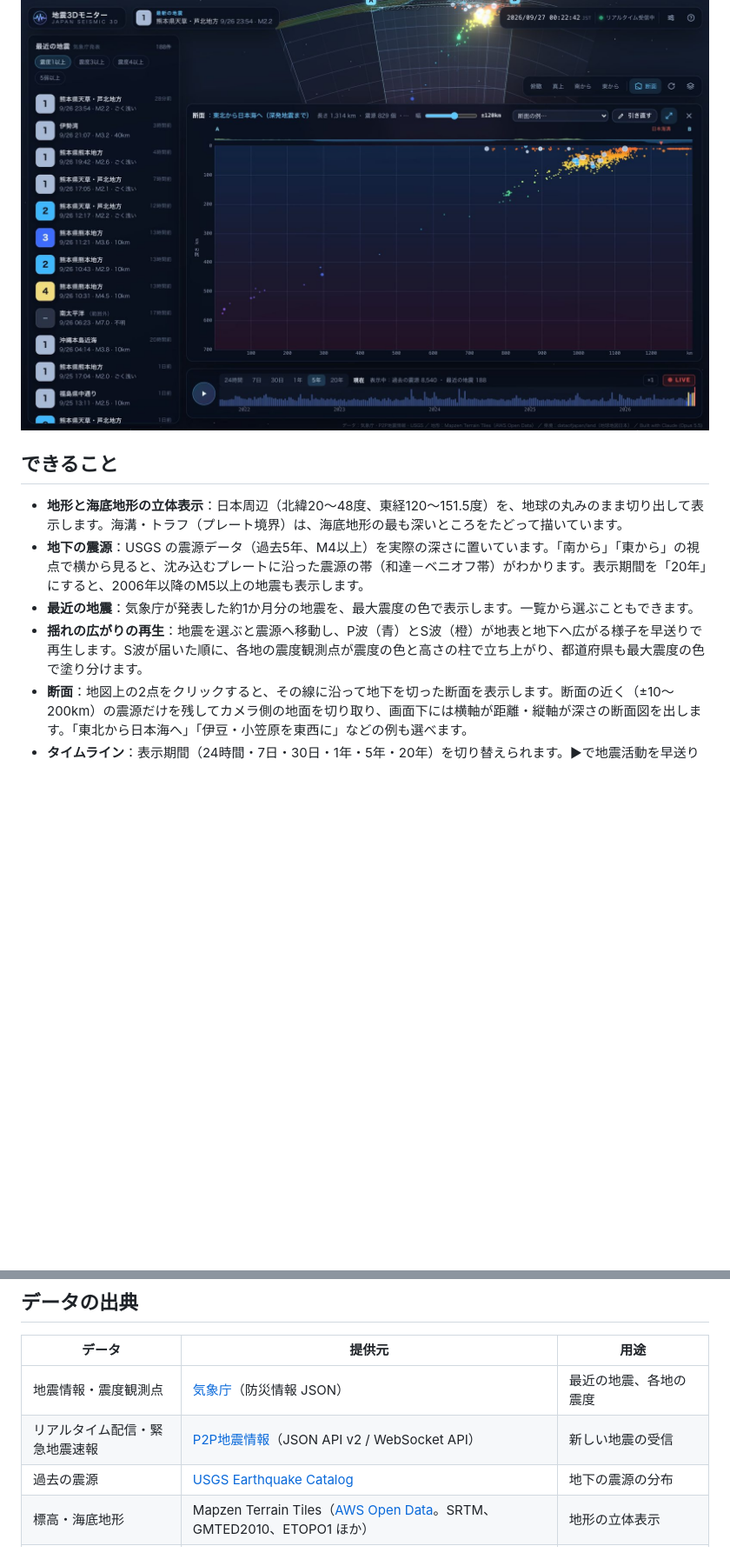
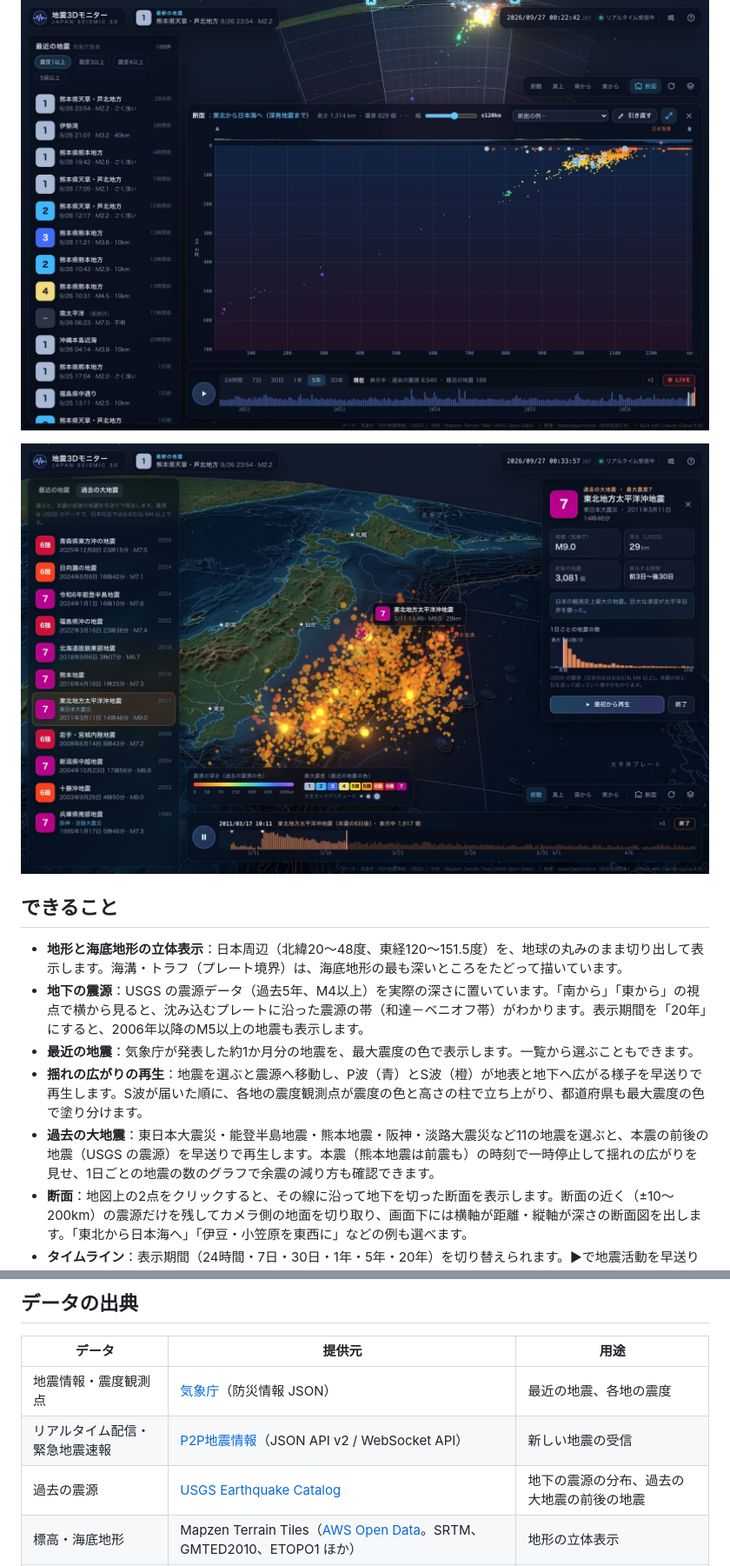
Before and after one commit to tanuu5/earthquake-monitor-3d, a Markdown page: README.md, 2 parts joined by grey strips. Shown at 87% size. Rendered like a GitHub page; pictures changed too: docs/images/archive.jpg (added); blank space fills up the shorter version.

```diff
--- a/README.md
+++ b/README.md
@@ -17,12 +17,15 @@ Three.js で作った `index.html` 1ファイルだけで動き、地形や地
 
 ![断面：東北から日本海へ。日本海溝から沈み込んだ太平洋プレートが深さ600km付近まで続く](docs/images/section.jpg)
 
+![過去の大地震：東北地方太平洋沖地震の本震のあとに広がった余震](docs/images/archive.jpg)
+
 ## できること
 
 - **地形と海底地形の立体表示**：日本周辺（北緯20〜48度、東経120〜151.5度）を、地球の丸みのまま切り出して表示します。海溝・トラフ（プレート境界）は、海底地形の最も深いところをたどって描いています。
 - **地下の震源**：USGS の震源データ（過去5年、M4以上）を実際の深さに置いています。「南から」「東から」の視点で横から見ると、沈み込むプレートに沿った震源の帯（和達－ベニオフ帯）がわかります。表示期間を「20年」にすると、2006年以降のM5以上の地震も表示します。
 - **最近の地震**：気象庁が発表した約1か月分の地震を、最大震度の色で表示します。一覧から選ぶこともできます。
 - **揺れの広がりの再生**：地震を選ぶと震源へ移動し、P波（青）とS波（橙）が地表と地下へ広がる様子を早送りで再生します。S波が届いた順に、各地の震度観測点が震度の色と高さの柱で立ち上がり、都道府県も最大震度の色で塗り分けます。
+- **過去の大地震**：東日本大震災・能登半島地震・熊本地震・阪神・淡路大震災など11の地震を選ぶと、本震の前後の地震（USGS の震源）を早送りで再生します。本震（熊本地震は前震も）の時刻で一時停止して揺れの広がりを見せ、1日ごとの地震の数のグラフで余震の減り方も確認できます。
 - **断面**：地図上の2点をクリックすると、その線に沿って地下を切った断面を表示します。断面の近く（±10〜200km）の震源だけを残してカメラ側の地面を切り取り、画面下には横軸が距離・縦軸が深さの断面図を出します。「東北から日本海へ」「伊豆・小笠原を東西に」などの例も選べます。
 - **タイムライン**：表示期間（24時間・7日・30日・1年・5年・20年）を切り替えられます。▶で地震活動を早送り再生し、バーをドラッグすると好きな時点の状態を表示します。
 - **リアルタイム受信**：P2P地震情報の WebSocket API で地震情報を受け取り、通知音やブラウザの通知でお知らせします。操作していないときは、新しい地震の震源へ自動で視点を移します。
@@ -66,7 +69,7 @@ Three.js で作った `index.html` 1ファイルだけで動き、地形や地
 | --- | --- | --- |
 | 地震情報・震度観測点 | [気象庁](https://www.jma.go.jp/)（防災情報 JSON） | 最近の地震、各地の震度 |
 | リアルタイム配信・緊急地震速報 | [P2P地震情報](https://www.p2pquake.net/)（JSON API v2 / WebSocket API） | 新しい地震の受信 |
-| 過去の震源 | [USGS Earthquake Catalog](https://earthquake.usgs.gov/fdsnws/event/1/) | 地下の震源の分布 |
+| 過去の震源 | [USGS Earthquake Catalog](https://earthquake.usgs.gov/fdsnws/event/1/) | 地下の震源の分布、過去の大地震の前後の地震 |
 | 標高・海底地形 | Mapzen Terrain Tiles（[AWS Open Data](https://registry.opendata.aws/terrain-tiles/)。SRTM、GMTED2010、ETOPO1 ほか） | 地形の立体表示 |
 | 都道府県の境界 | [dataofjapan/land](https://github.com/dataofjapan/land)（出典：地球地図日本） | 県境、県ごとの震度の塗り分け |
 
```
Also changed, not shown: 1 other file.
